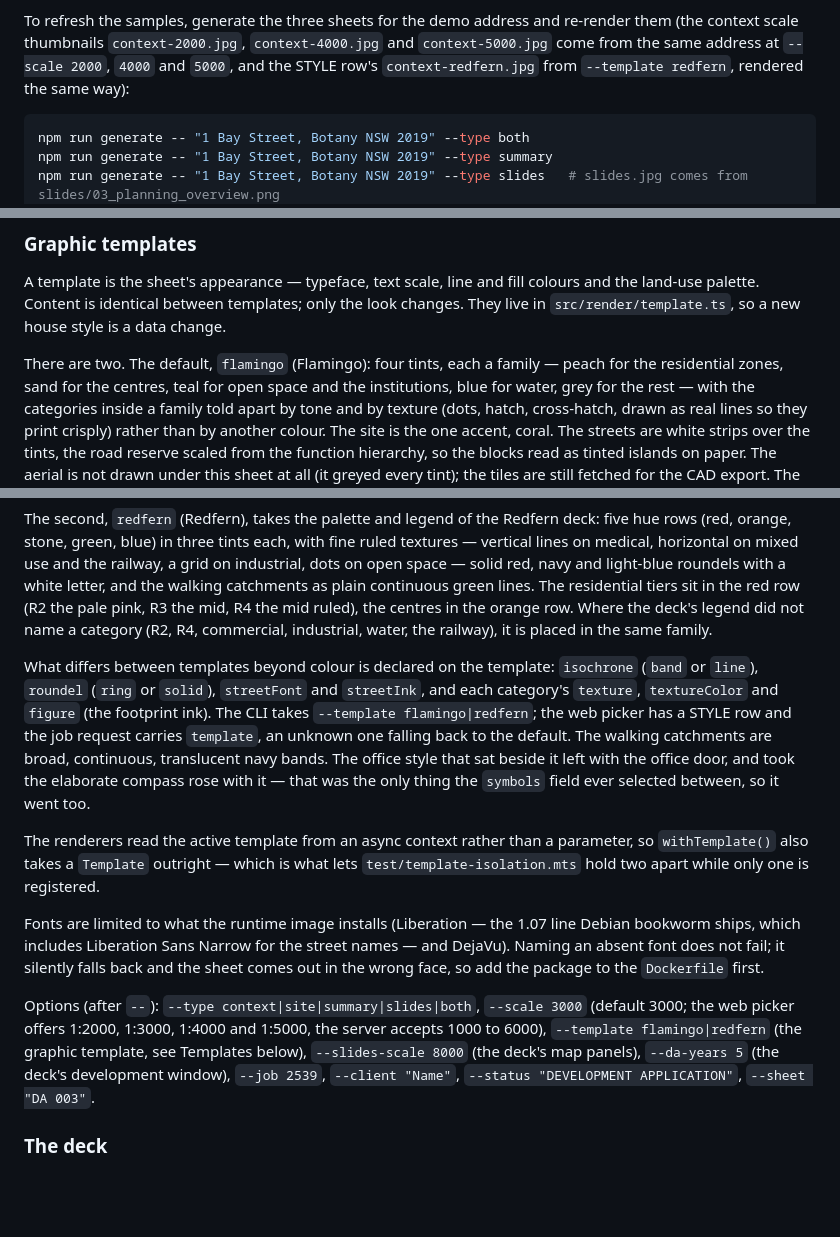
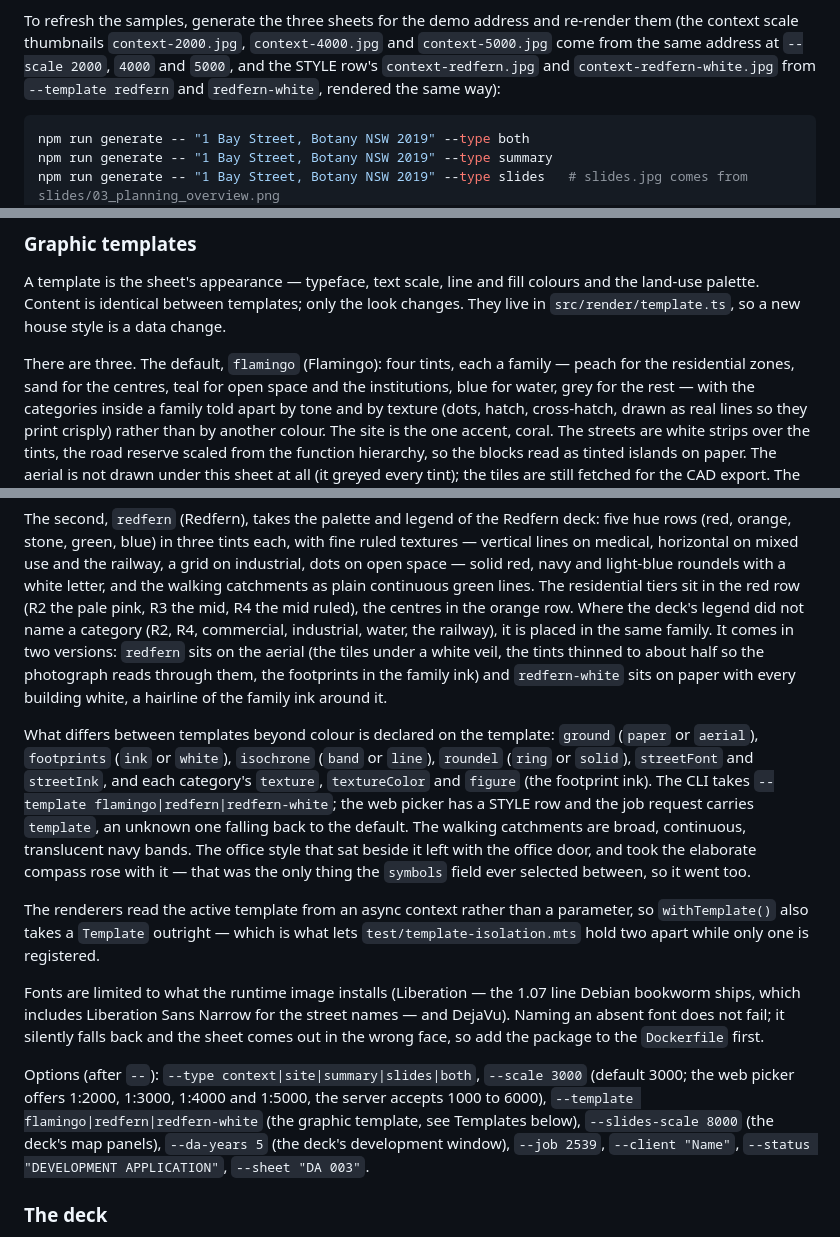
Before and after one commit to samiabdulnour/au-site-analysis, a Markdown page: README.md, 3 parts joined by grey strips. Rendered like a GitHub page; blank space fills up the shorter version.

Commit message:
README: the two Redfern versions and the ground and footprints fields
Co-Authored-By: Claude Fable 5.1 <noreply@anthropic.com>
Claude-Session: https://claude.ai/code/session_01RgQLhzf6Uiv4rCaYoXs4QT

````diff
--- a/README.md
+++ b/README.md
@@ -59,7 +59,8 @@ To refresh the samples, generate the three sheets for the demo address and
 re-render them (the context scale thumbnails `context-2000.jpg`,
 `context-4000.jpg` and `context-5000.jpg` come from the same address at
 `--scale 2000`, `4000` and `5000`, and the STYLE row's `context-redfern.jpg`
-from `--template redfern`, rendered the same way):
+and `context-redfern-white.jpg` from `--template redfern` and
+`redfern-white`, rendered the same way):
 
 ```bash
 npm run generate -- "1 Bay Street, Botany NSW 2019" --type both
@@ -461,7 +462,7 @@ colours and the land-use palette. Content is identical between templates; only
 the look changes. They live in `src/render/template.ts`, so a new house style is
 a data change.
 
-There are two. The default, `flamingo` (Flamingo): four tints, each a family — peach for the residential
+There are three. The default, `flamingo` (Flamingo): four tints, each a family — peach for the residential
 zones, sand for the centres, teal for open space and the institutions, blue for
 water, grey for the rest — with the categories inside a family told apart by
 tone and by texture (dots, hatch, cross-hatch, drawn as real lines so they print
@@ -489,14 +490,19 @@ fine ruled textures — vertical lines on medical, horizontal on mixed use and
 the railway, a grid on industrial, dots on open space — solid red, navy and
 light-blue roundels with a white letter, and the walking catchments as plain
 continuous green lines. The residential tiers sit in the red row (R2 the pale
-pink, R3 the mid, R4 the mid ruled), the centres in the orange row. Where the deck's legend did not name a
-category (R2, R4, commercial, industrial, water, the railway), it is placed in
-the same family.
+pink, R3 the mid, R4 the mid ruled), the centres in the orange row. Where the
+deck's legend did not name a category (R2, R4, commercial, industrial, water,
+the railway), it is placed in the same family. It comes in two versions:
+`redfern` sits on the aerial (the tiles under a white veil, the tints thinned
+to about half so the photograph reads through them, the footprints in the
+family ink) and `redfern-white` sits on paper with every building white, a
+hairline of the family ink around it.
 
 What differs between templates beyond colour is declared on the template:
-`isochrone` (`band` or `line`), `roundel` (`ring` or `solid`), `streetFont`
-and `streetInk`, and each category's `texture`, `textureColor` and `figure`
-(the footprint ink). The CLI takes `--template flamingo|redfern`; the web
+`ground` (`paper` or `aerial`), `footprints` (`ink` or `white`), `isochrone`
+(`band` or `line`), `roundel` (`ring` or `solid`), `streetFont` and
+`streetInk`, and each category's `texture`, `textureColor` and `figure` (the
+footprint ink). The CLI takes `--template flamingo|redfern|redfern-white`; the web
 picker has a STYLE row and the job request carries `template`, an unknown one
 falling back to the default. The walking catchments are broad, continuous, translucent navy
 bands. The office
@@ -516,7 +522,7 @@ comes out in the wrong face, so add the package to the `Dockerfile` first.
 
 Options (after `--`): `--type context|site|summary|slides|both`, `--scale 3000` (default 3000;
 the web picker offers 1:2000, 1:3000, 1:4000 and 1:5000, the server accepts 1000 to 6000),
-`--template flamingo|redfern` (the graphic template, see Templates below),
+`--template flamingo|redfern|redfern-white` (the graphic template, see Templates below),
 `--slides-scale 8000` (the deck's map panels), `--da-years 5` (the deck's
 development window), `--job 2539`, `--client "Name"`,
 `--status "DEVELOPMENT APPLICATION"`, `--sheet "DA 003"`.
````
